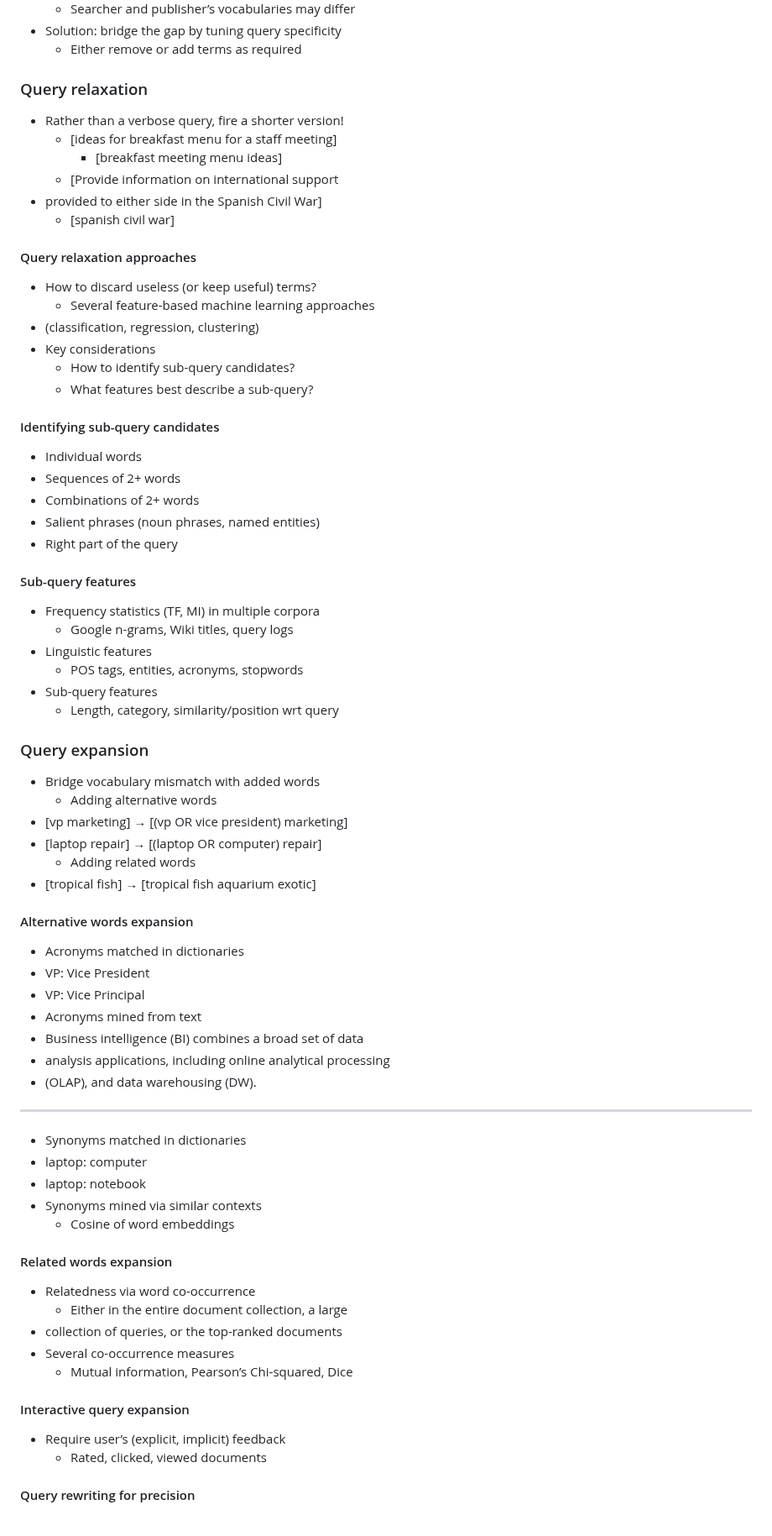
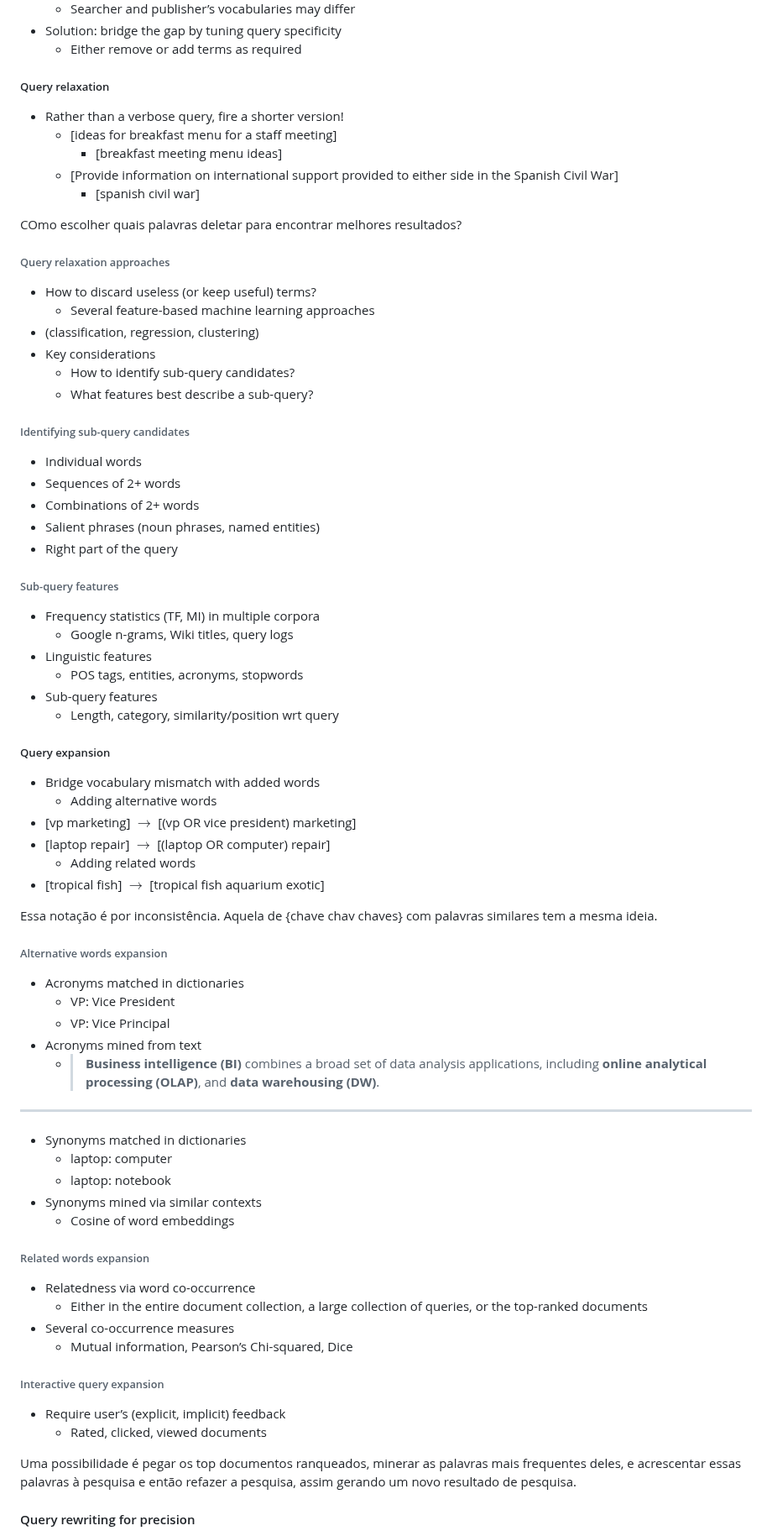
Before and after one commit to UFMG-Organizacao-de-Disciplinas/DCC831-TECC_Recuperacao_de_Informacao, a Markdown page: Files/Notas de aula.md, the part around one of its changes. Shown at 84% size. Rendered like a GitHub page.

```diff
--- a/Files/Notas de aula.md
+++ b/Files/Notas de aula.md
@@ -1654,16 +1714,17 @@ Phonetic encoding (Soundex)
 - Solution: bridge the gap by tuning query specificity
   - Either remove or add terms as required
 
-### Query relaxation
+##### Query relaxation
 
 - Rather than a verbose query, fire a shorter version!
   - [ideas for breakfast menu for a staff meeting]
     - [breakfast meeting menu ideas]
-  - [Provide information on international support
-- provided to either side in the Spanish Civil War]
+  - [Provide information on international support provided to either side in the Spanish Civil War]
     - [spanish civil war]
 
-#### Query relaxation approaches
+COmo escolher quais palavras deletar para encontrar melhores resultados?
+
+###### Query relaxation approaches
 
 - How to discard useless (or keep useful) terms?
   - Several feature-based machine learning approaches
@@ -1672,7 +1733,7 @@ Phonetic encoding (Soundex)
   - How to identify sub-query candidates?
   - What features best describe a sub-query?
 
-#### Identifying sub-query candidates
+###### Identifying sub-query candidates
 
 - Individual words
 - Sequences of 2+ words
@@ -1680,7 +1741,7 @@ Phonetic encoding (Soundex)
 - Salient phrases (noun phrases, named entities)
 - Right part of the query
 
-#### Sub-query features
+###### Sub-query features
 
 - Frequency statistics (TF, MI) in multiple corpora
   - Google n-grams, Wiki titles, query logs
@@ -1689,45 +1750,46 @@ Phonetic encoding (Soundex)
 - Sub-query features
   - Length, category, similarity/position wrt query
 
-### Query expansion
+##### Query expansion
 
 - Bridge vocabulary mismatch with added words
   - Adding alternative words
-- [vp marketing] → [(vp OR vice president) marketing]
-- [laptop repair] → [(laptop OR computer) repair]
+- [vp marketing] $\to$ [(vp OR vice president) marketing]
+- [laptop repair] $\to$ [(laptop OR computer) repair]
   - Adding related words
-- [tropical fish] → [tropical fish aquarium exotic]
-
-#### Alternative words expansion
+- [tropical fish] $\to$ [tropical fish aquarium exotic]
+
+Essa notação é por inconsistência. Aquela de {chave chav chaves} com palavras similares tem a mesma ideia.
+
+###### Alternative words expansion
 
 - Acronyms matched in dictionaries
-- VP: Vice President
-- VP: Vice Principal
+  - VP: Vice President
+  - VP: Vice Principal
 - Acronyms mined from text
-- Business intelligence (BI) combines a broad set of data
-- analysis applications, including online analytical processing
-- (OLAP), and data warehousing (DW).
+  - > **Business intelligence (BI)** combines a broad set of data analysis applications, including **online analytical processing (OLAP)**, and **data warehousing (DW)**.
 
 ---
 
 - Synonyms matched in dictionaries
-- laptop: computer
-- laptop: notebook
+  - laptop: computer
+  - laptop: notebook
 - Synonyms mined via similar contexts
   - Cosine of word embeddings
 
-#### Related words expansion
+###### Related words expansion
 
 - Relatedness via word co-occurrence
-  - Either in the entire document collection, a large
-- collection of queries, or the top-ranked documents
+  - Either in the entire document collection, a large collection of queries, or the top-ranked documents
 - Several co-occurrence measures
   - Mutual information, Pearson’s Chi-squared, Dice
 
-#### Interactive query expansion
+###### Interactive query expansion
 
 - Require user’s (explicit, implicit) feedback
   - Rated, clicked, viewed documents
+
+Uma possibilidade é pegar os top documentos ranqueados, minerar as palavras mais frequentes deles, e acrescentar essas palavras à pesquisa e então refazer a pesquisa, assim gerando um novo resultado de pesquisa.
 
 #### Query rewriting for precision
 
```
Also changed, not shown: other parts of Files/Notas de aula.md (+126 -67 lines).
